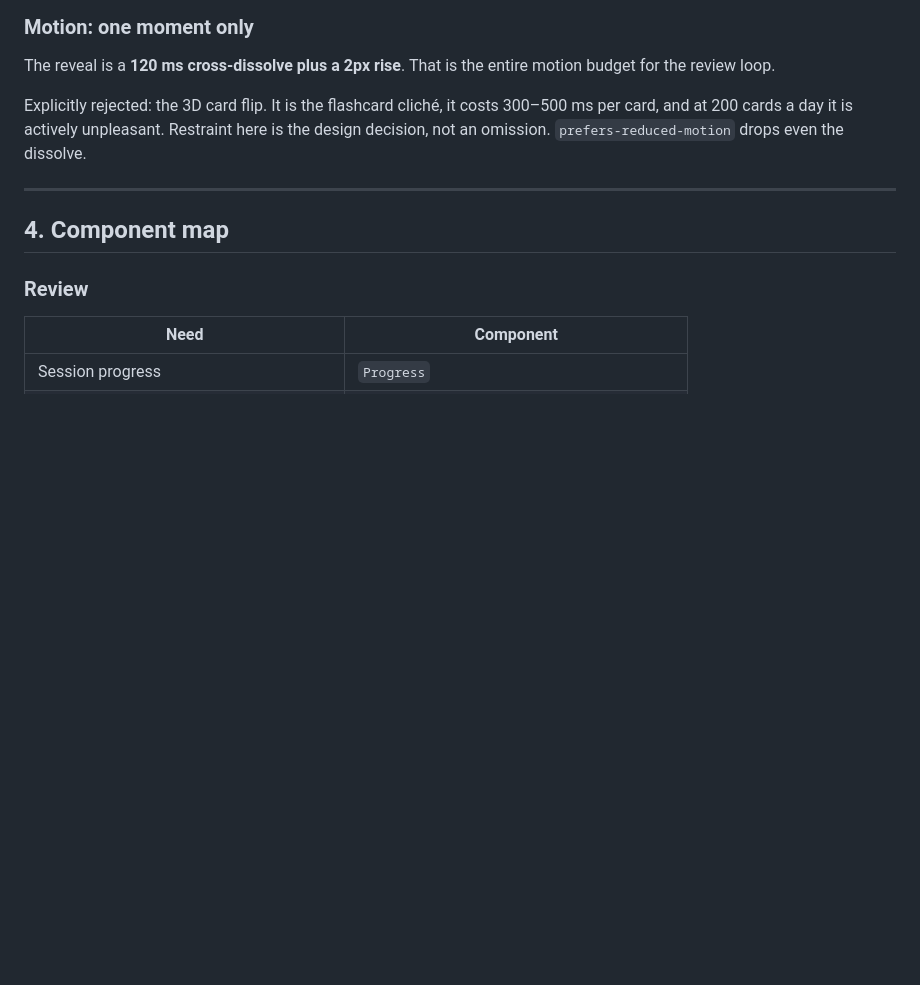
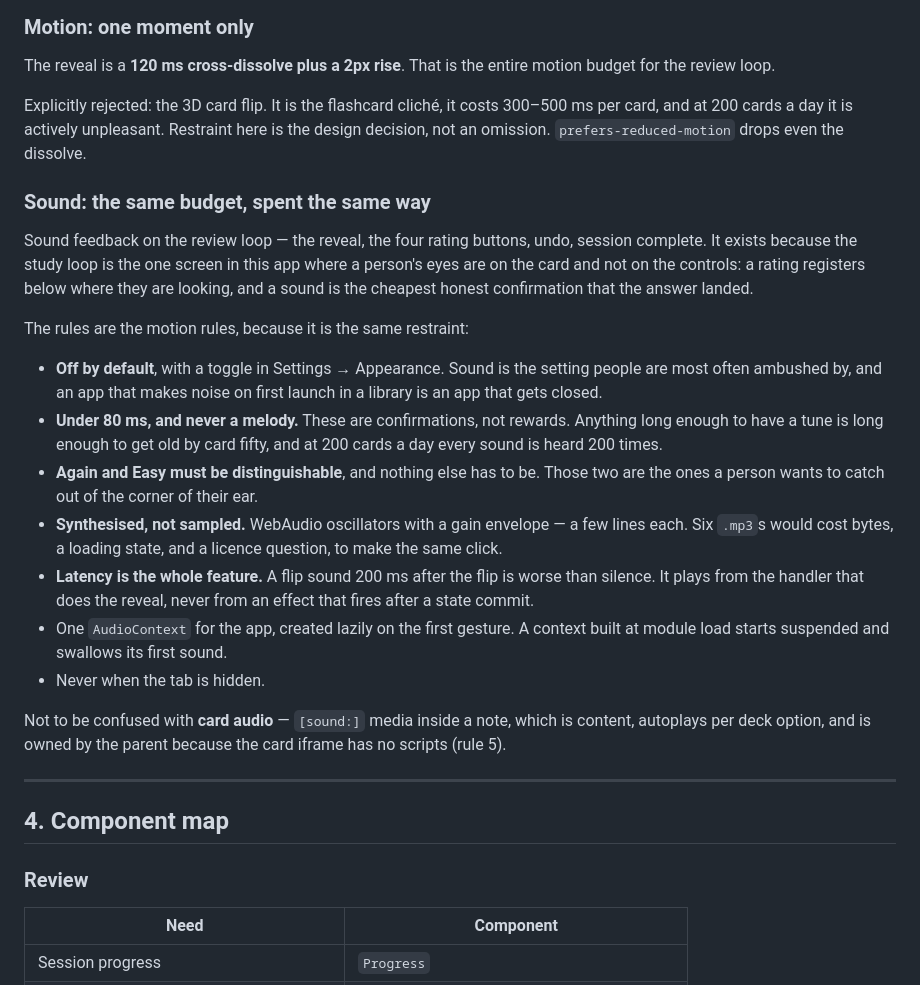
Before and after one commit to newbie2019-hub/recall, a Markdown page: UI.md, the part around the change. GitHub-like rendering; blank space fills up the shorter version.

Commit message:
Plan: sound feedback on the study loop, and who is signed in
Sound gets the motion budget and the motion rules, because it is the same
restraint: off by default, under 80ms, never a melody, and played from the
handler that does the reveal rather than an effect after a state commit. A
confirmation that a rating registered while the eyes were on the card — not a
reward, and not the same thing as a note's [sound:] media.

Phase 5 gains an explicit requirement that the signed-in account is visible
from the app chrome. It follows from a decision already made: adopting local
rows into whichever account signs in means a borrowed device donates its
history, so the person holding it must be able to see where their reviews are
going without navigating to find out.

Co-Authored-By: Claude Opus 5 (1M context) <noreply@anthropic.com>

```diff
--- a/UI.md
+++ b/UI.md
@@ -146,6 +146,38 @@ Explicitly rejected: the 3D card flip. It is the flashcard cliché, it costs
 300–500 ms per card, and at 200 cards a day it is actively unpleasant. Restraint
 here is the design decision, not an omission. `prefers-reduced-motion` drops even
 the dissolve.
+
+### Sound: the same budget, spent the same way
+
+Sound feedback on the review loop — the reveal, the four rating buttons, undo,
+session complete. It exists because the study loop is the one screen in this app
+where a person's eyes are on the card and not on the controls: a rating
+registers below where they are looking, and a sound is the cheapest honest
+confirmation that the answer landed.
+
+The rules are the motion rules, because it is the same restraint:
+
+- **Off by default**, with a toggle in Settings → Appearance. Sound is the
+  setting people are most often ambushed by, and an app that makes noise on
+  first launch in a library is an app that gets closed.
+- **Under 80 ms, and never a melody.** These are confirmations, not rewards.
+  Anything long enough to have a tune is long enough to get old by card fifty,
+  and at 200 cards a day every sound is heard 200 times.
+- **Again and Easy must be distinguishable**, and nothing else has to be. Those
+  two are the ones a person wants to catch out of the corner of their ear.
+- **Synthesised, not sampled.** WebAudio oscillators with a gain envelope — a
+  few lines each. Six `.mp3`s would cost bytes, a loading state, and a licence
+  question, to make the same click.
+- **Latency is the whole feature.** A flip sound 200 ms after the flip is worse
+  than silence. It plays from the handler that does the reveal, never from an
+  effect that fires after a state commit.
+- One `AudioContext` for the app, created lazily on the first gesture. A context
+  built at module load starts suspended and swallows its first sound.
+- Never when the tab is hidden.
+
+Not to be confused with **card audio** — `[sound:]` media inside a note, which is
+content, autoplays per deck option, and is owned by the parent because the card
+iframe has no scripts (rule 5).
 
 ---
 
```
Also changed, not shown: PHASES.md (+11 -0 lines).
